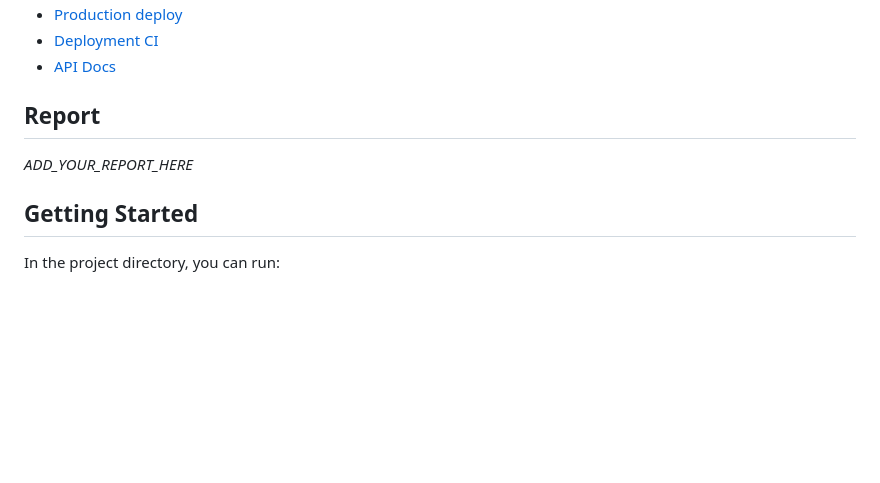
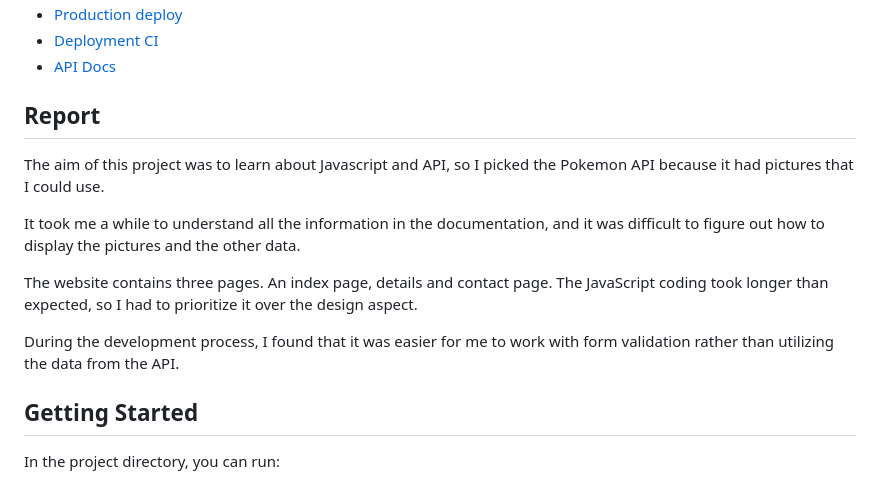
Before and after one commit to Noroff-FED-Campus-Assignments/fed-y1-javascript-course-assignment_list-detail-with-api-sofietoender, a Markdown page: README.md, the part around one of its changes. Rendered like a GitHub page; blank space fills up the shorter version.

```diff
--- a/README.md
+++ b/README.md
@@ -15,7 +15,14 @@ This project was bootstrapped with Vite.
 
 ## Report
 
-_ADD_YOUR_REPORT_HERE_
+The aim of this project was to learn about Javascript and API, so I picked the Pokemon API because it had pictures that I could use.
+
+It took me a while to understand all the information in the documentation, and it was difficult to figure out how to display  the pictures and the other data.
+
+The website contains three pages. An index page, details and contact page. The JavaScript coding took longer than expected, so I had to prioritize it over the design aspect.
+
+During the development process, I found that it was easier for me to work with form validation rather than utilizing the data from the API.
+
 
 ## Getting Started
 
```
Also changed, not shown: other parts of README.md (+2 -2 lines).
